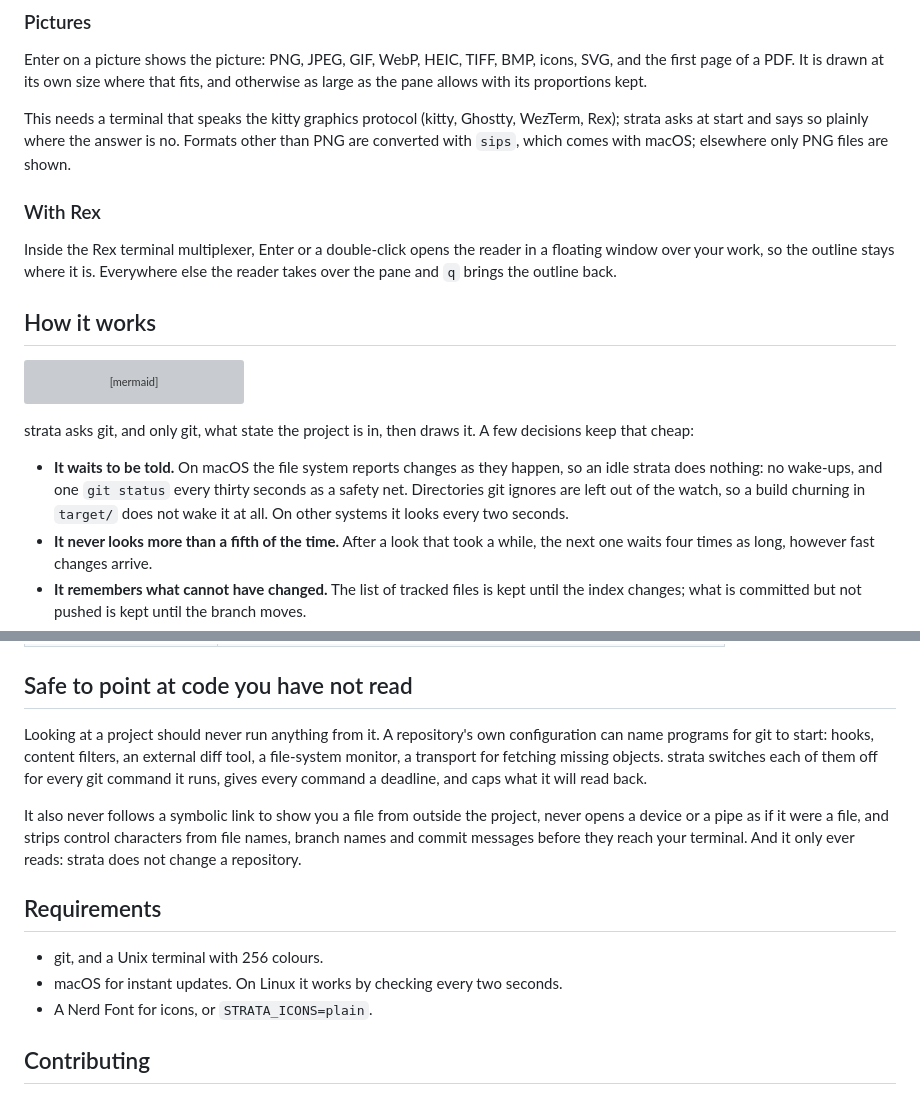
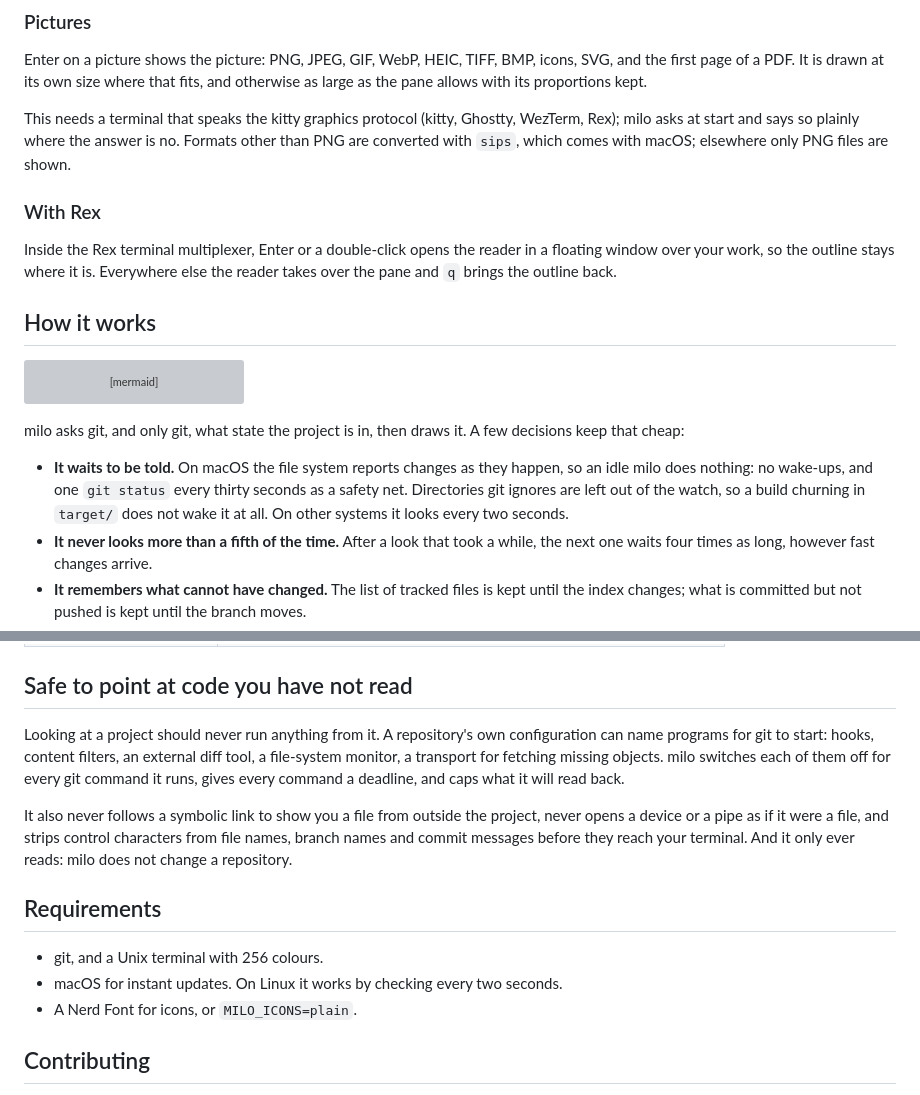
Before and after one commit to mcc0x/milo, a Markdown page: README.md, 2 parts joined by grey strips. Drawn GitHub-style; folded sections open; grey boxes are pictures that could not be loaded.

````diff
--- a/README.md
+++ b/README.md
@@ -176,7 +178,7 @@ The reader colours Rust, Python, JavaScript, TypeScript (with JSX and TSX), Go,
 
 Enter on a picture shows the picture: PNG, JPEG, GIF, WebP, HEIC, TIFF, BMP, icons, SVG, and the first page of a PDF. It is drawn at its own size where that fits, and otherwise as large as the pane allows with its proportions kept.
 
-This needs a terminal that speaks the kitty graphics protocol (kitty, Ghostty, WezTerm, Rex); strata asks at start and says so plainly where the answer is no. Formats other than PNG are converted with `sips`, which comes with macOS; elsewhere only PNG files are shown.
+This needs a terminal that speaks the kitty graphics protocol (kitty, Ghostty, WezTerm, Rex); milo asks at start and says so plainly where the answer is no. Formats other than PNG are converted with `sips`, which comes with macOS; elsewhere only PNG files are shown.
 
 ### With Rex
 
@@ -194,9 +196,9 @@ flowchart LR
     D -- "changed cells only" --> S["Screen"]
 ```
 
-strata asks git, and only git, what state the project is in, then draws it. A few decisions keep that cheap:
+milo asks git, and only git, what state the project is in, then draws it. A few decisions keep that cheap:
 
-- **It waits to be told.** On macOS the file system reports changes as they happen, so an idle strata does nothing: no wake-ups, and one `git status` every thirty seconds as a safety net. Directories git ignores are left out of the watch, so a build churning in `target/` does not wake it at all. On other systems it looks every two seconds.
+- **It waits to be told.** On macOS the file system reports changes as they happen, so an idle milo does nothing: no wake-ups, and one `git status` every thirty seconds as a safety net. Directories git ignores are left out of the watch, so a build churning in `target/` does not wake it at all. On other systems it looks every two seconds.
 - **It never looks more than a fifth of the time.** After a look that took a while, the next one waits four times as long, however fast changes arrive.
 - **It remembers what cannot have changed.** The list of tracked files is kept until the index changes; what is committed but not pushed is kept until the branch moves.
 - **It repaints only what differs.** Each frame is compared with the last, and only the cells that changed are written, inside a synchronized update so the terminal never shows half a frame.
@@ -250,15 +252,15 @@ About 5,400 lines of Rust and 2,000 of tests, under `src/`:
 
 ## Safe to point at code you have not read
 
-Looking at a project should never run anything from it. A repository's own configuration can name programs for git to start: hooks, content filters, an external diff tool, a file-system monitor, a transport for fetching missing objects. strata switches each of them off for every git command it runs, gives every command a deadline, and caps what it will read back.
+Looking at a project should never run anything from it. A repository's own configuration can name programs for git to start: hooks, content filters, an external diff tool, a file-system monitor, a transport for fetching missing objects. milo switches each of them off for every git command it runs, gives every command a deadline, and caps what it will read back.
 
-It also never follows a symbolic link to show you a file from outside the project, never opens a device or a pipe as if it were a file, and strips control characters from file names, branch names and commit messages before they reach your terminal. And it only ever reads: strata does not change a repository.
+It also never follows a symbolic link to show you a file from outside the project, never opens a device or a pipe as if it were a file, and strips control characters from file names, branch names and commit messages before they reach your terminal. And it only ever reads: milo does not change a repository.
 
 ## Requirements
 
 - git, and a Unix terminal with 256 colours.
 - macOS for instant updates. On Linux it works by checking every two seconds.
-- A Nerd Font for icons, or `STRATA_ICONS=plain`.
+- A Nerd Font for icons, or `MILO_ICONS=plain`.
 
 ## Contributing
 
````
Also changed, not shown: other parts of README.md (+18 -16 lines), CONTRIBUTING.md (+14 -14 lines), docs/img/help.png, docs/img/outline.png, docs/img/reader.png, docs/img/strip-side.png, docs/img/strip.png, 10 other files.
